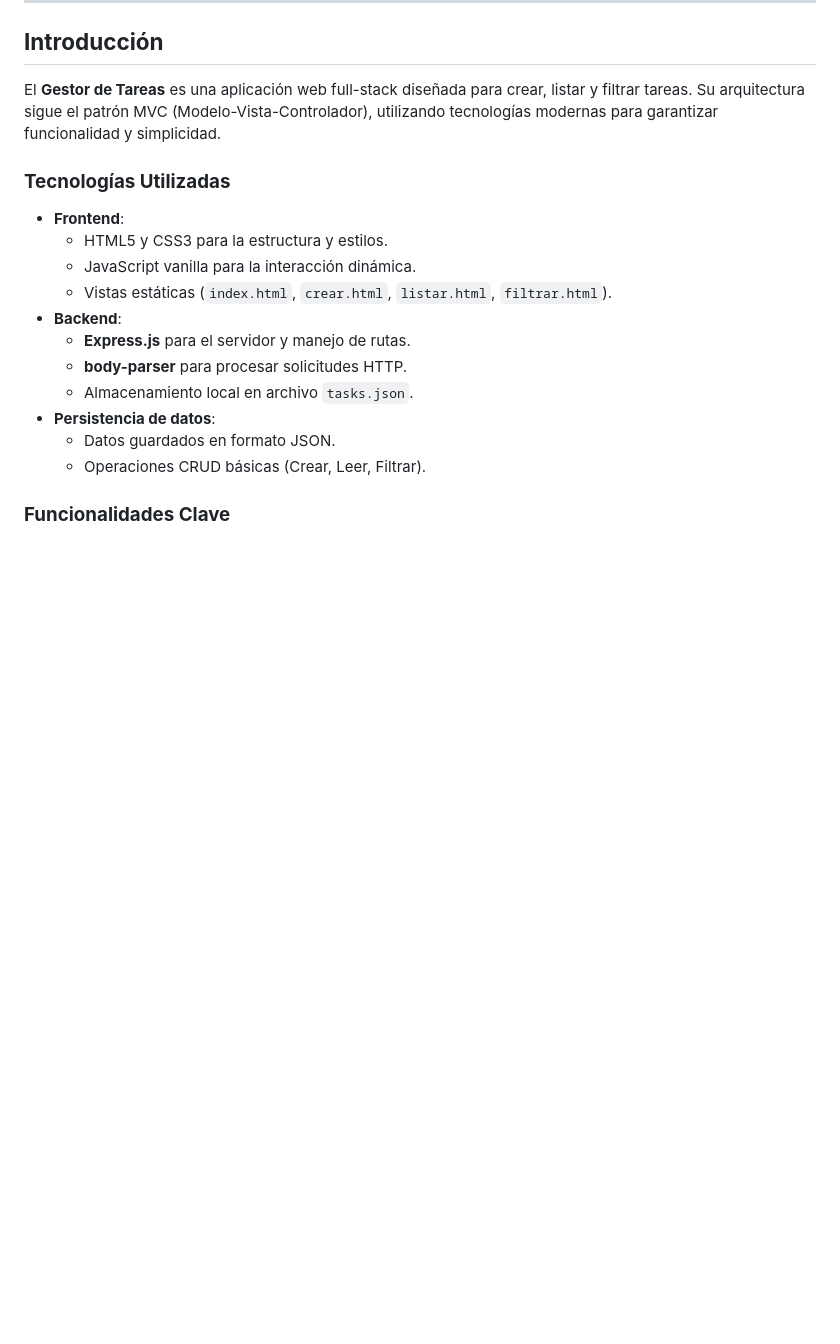
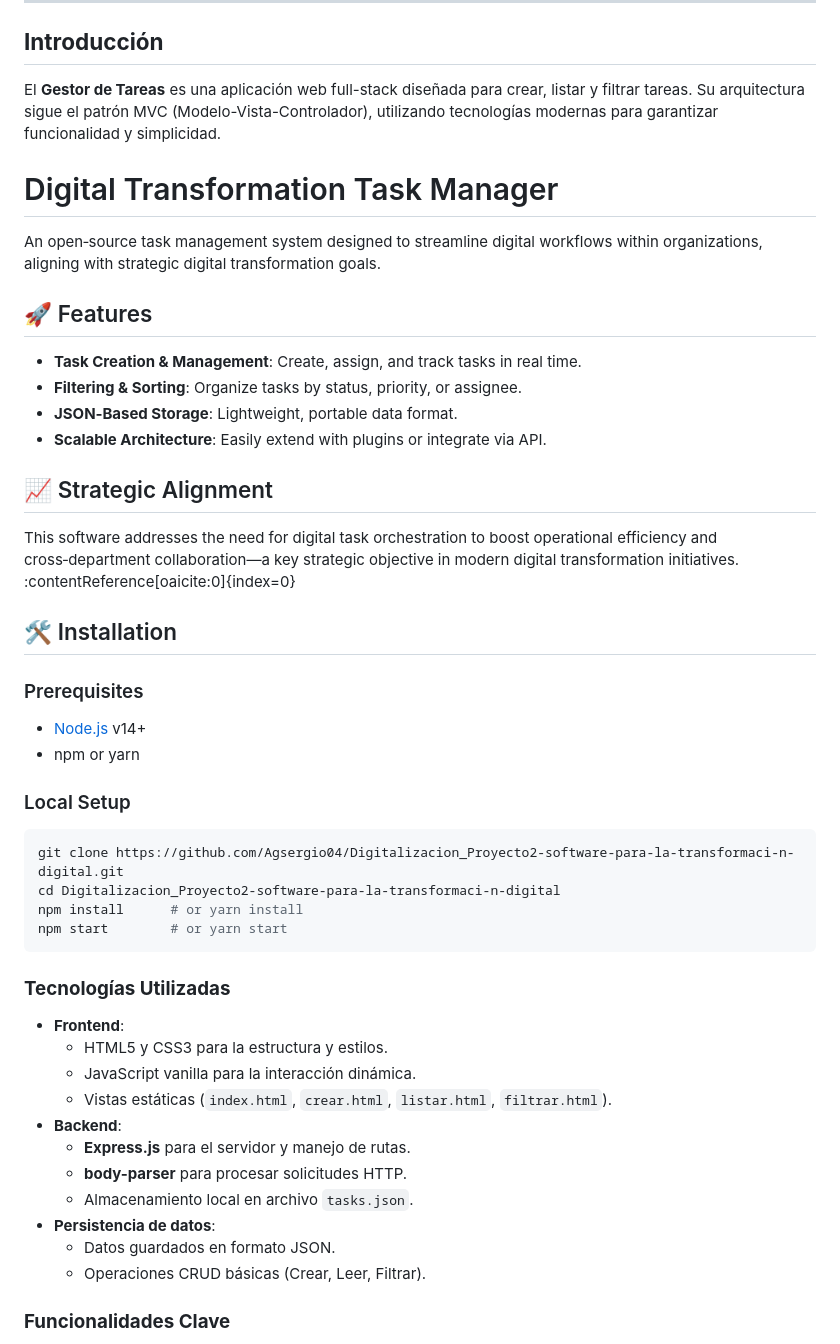
Before and after one commit to Agsergio04/Digitalizacion_Proyecto2-software-para-la-transformaci-n-digital, a Markdown page: README.md, the part around the change. Drawn GitHub-style; blank space fills up the shorter version.

````diff
--- a/README.md
+++ b/README.md
@@ -4,6 +4,33 @@
 
 ## **Introducción**
 El **Gestor de Tareas** es una aplicación web full-stack diseñada para crear, listar y filtrar tareas. Su arquitectura sigue el patrón MVC (Modelo-Vista-Controlador), utilizando tecnologías modernas para garantizar funcionalidad y simplicidad.
+
+# Digital Transformation Task Manager
+
+An open‑source task management system designed to streamline digital workflows within organizations, aligning with strategic digital transformation goals.
+
+## 🚀 Features
+- **Task Creation & Management**: Create, assign, and track tasks in real time.
+- **Filtering & Sorting**: Organize tasks by status, priority, or assignee.
+- **JSON‑Based Storage**: Lightweight, portable data format.
+- **Scalable Architecture**: Easily extend with plugins or integrate via API.
+
+## 📈 Strategic Alignment
+This software addresses the need for digital task orchestration to boost operational efficiency and cross‑department collaboration—a key strategic objective in modern digital transformation initiatives. :contentReference[oaicite:0]{index=0}
+
+## 🛠️ Installation
+
+### Prerequisites
+- [Node.js](https://nodejs.org/) v14+
+- npm or yarn
+
+### Local Setup
+```bash
+git clone https://github.com/Agsergio04/Digitalizacion_Proyecto2-software-para-la-transformaci-n-digital.git
+cd Digitalizacion_Proyecto2-software-para-la-transformaci-n-digital
+npm install      # or yarn install
+npm start        # or yarn start
+```
 
 ### **Tecnologías Utilizadas**
 - **Frontend**:
````
